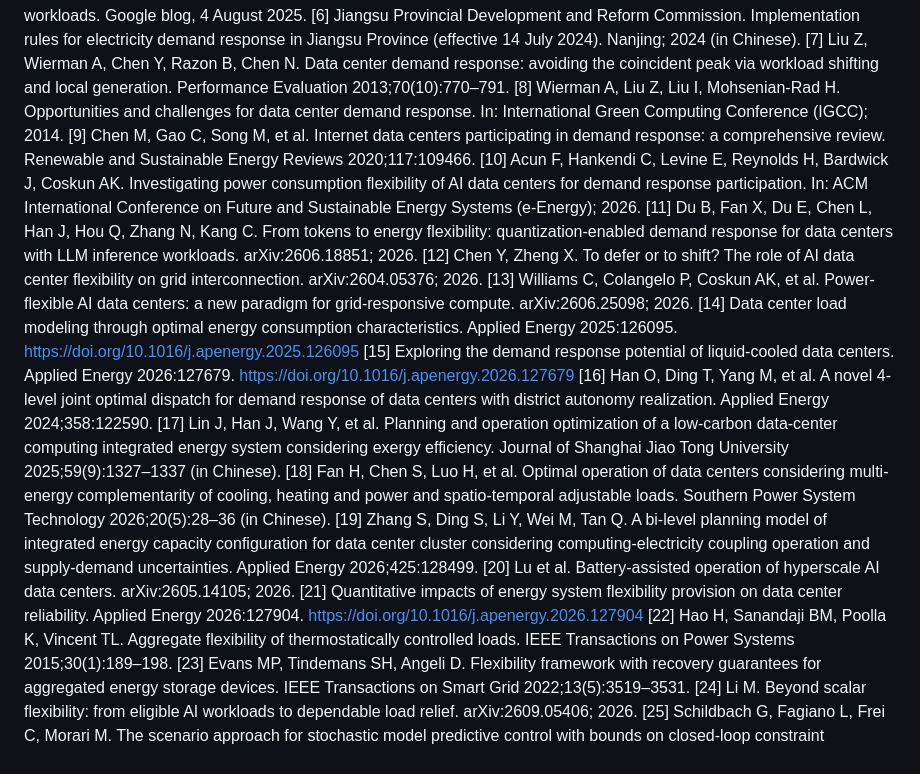
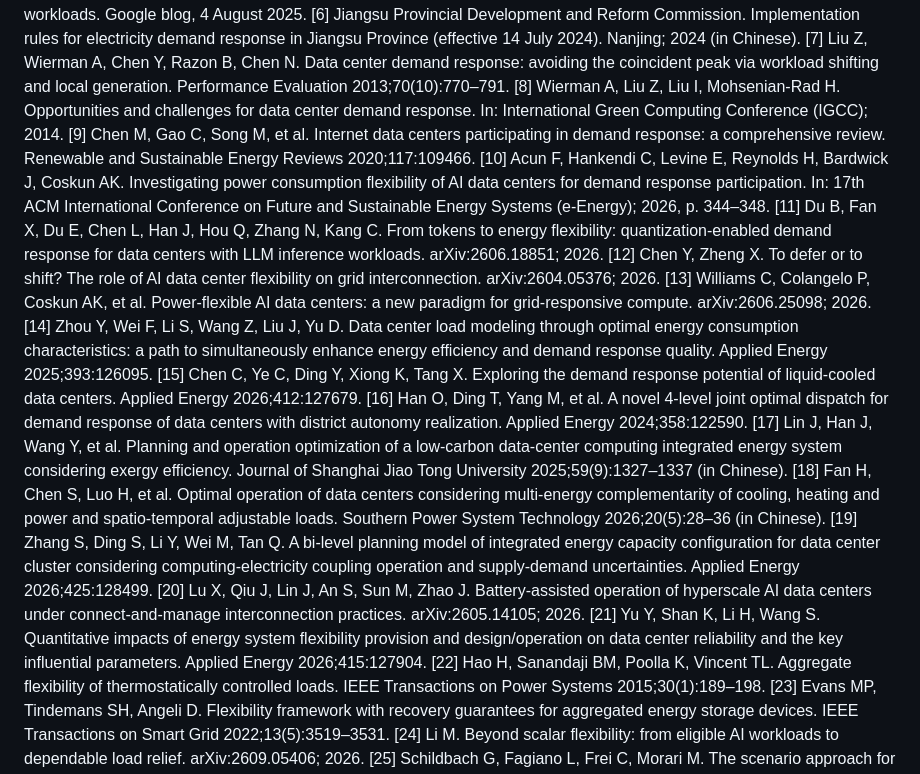
Before and after one commit to CCchen-Crush/datacenter, a Markdown page: paper/manuscript.md, the part around the change. Rendered like a GitHub page.

Commit message:
References: complete [14], [15], [20], [21] and page range of [10] from Crossref and arXiv
Co-Authored-By: Claude Opus 5.5 <noreply@anthropic.com>
Claude-Session: https://claude.ai/code/session_01PnB9F6XnrS6GFU4G3jPuy6

```diff
--- a/paper/manuscript.md
+++ b/paper/manuscript.md
@@ -487,18 +487,18 @@ If the radius exceeds the finite-sample concentration radius $\varepsilon_{N,\be
 [7] Liu Z, Wierman A, Chen Y, Razon B, Chen N. Data center demand response: avoiding the coincident peak via workload shifting and local generation. Performance Evaluation 2013;70(10):770–791.
 [8] Wierman A, Liu Z, Liu I, Mohsenian-Rad H. Opportunities and challenges for data center demand response. In: International Green Computing Conference (IGCC); 2014.
 [9] Chen M, Gao C, Song M, et al. Internet data centers participating in demand response: a comprehensive review. Renewable and Sustainable Energy Reviews 2020;117:109466.
-[10] Acun F, Hankendi C, Levine E, Reynolds H, Bardwick J, Coskun AK. Investigating power consumption flexibility of AI data centers for demand response participation. In: ACM International Conference on Future and Sustainable Energy Systems (e-Energy); 2026.
+[10] Acun F, Hankendi C, Levine E, Reynolds H, Bardwick J, Coskun AK. Investigating power consumption flexibility of AI data centers for demand response participation. In: 17th ACM International Conference on Future and Sustainable Energy Systems (e-Energy); 2026, p. 344–348.
 [11] Du B, Fan X, Du E, Chen L, Han J, Hou Q, Zhang N, Kang C. From tokens to energy flexibility: quantization-enabled demand response for data centers with LLM inference workloads. arXiv:2606.18851; 2026.
 [12] Chen Y, Zheng X. To defer or to shift? The role of AI data center flexibility on grid interconnection. arXiv:2604.05376; 2026.
 [13] Williams C, Colangelo P, Coskun AK, et al. Power-flexible AI data centers: a new paradigm for grid-responsive compute. arXiv:2606.25098; 2026.
-[14] Data center load modeling through optimal energy consumption characteristics. Applied Energy 2025:126095. https://doi.org/10.1016/j.apenergy.2025.126095
-[15] Exploring the demand response potential of liquid-cooled data centers. Applied Energy 2026:127679. https://doi.org/10.1016/j.apenergy.2026.127679
+[14] Zhou Y, Wei F, Li S, Wang Z, Liu J, Yu D. Data center load modeling through optimal energy consumption characteristics: a path to simultaneously enhance energy efficiency and demand response quality. Applied Energy 2025;393:126095.
+[15] Chen C, Ye C, Ding Y, Xiong K, Tang X. Exploring the demand response potential of liquid-cooled data centers. Applied Energy 2026;412:127679.
 [16] Han O, Ding T, Yang M, et al. A novel 4-level joint optimal dispatch for demand response of data centers with district autonomy realization. Applied Energy 2024;358:122590.
 [17] Lin J, Han J, Wang Y, et al. Planning and operation optimization of a low-carbon data-center computing integrated energy system considering exergy efficiency. Journal of Shanghai Jiao Tong University 2025;59(9):1327–1337 (in Chinese).
 [18] Fan H, Chen S, Luo H, et al. Optimal operation of data centers considering multi-energy complementarity of cooling, heating and power and spatio-temporal adjustable loads. Southern Power System Technology 2026;20(5):28–36 (in Chinese).
 [19] Zhang S, Ding S, Li Y, Wei M, Tan Q. A bi-level planning model of integrated energy capacity configuration for data center cluster considering computing-electricity coupling operation and supply-demand uncertainties. Applied Energy 2026;425:128499.
-[20] Lu et al. Battery-assisted operation of hyperscale AI data centers. arXiv:2605.14105; 2026.
-[21] Quantitative impacts of energy system flexibility provision on data center reliability. Applied Energy 2026:127904. https://doi.org/10.1016/j.apenergy.2026.127904
+[20] Lu X, Qiu J, Lin J, An S, Sun M, Zhao J. Battery-assisted operation of hyperscale AI data centers under connect-and-manage interconnection practices. arXiv:2605.14105; 2026.
+[21] Yu Y, Shan K, Li H, Wang S. Quantitative impacts of energy system flexibility provision and design/operation on data center reliability and the key influential parameters. Applied Energy 2026;415:127904.
 [22] Hao H, Sanandaji BM, Poolla K, Vincent TL. Aggregate flexibility of thermostatically controlled loads. IEEE Transactions on Power Systems 2015;30(1):189–198.
 [23] Evans MP, Tindemans SH, Angeli D. Flexibility framework with recovery guarantees for aggregated energy storage devices. IEEE Transactions on Smart Grid 2022;13(5):3519–3531.
 [24] Li M. Beyond scalar flexibility: from eligible AI workloads to dependable load relief. arXiv:2609.05406; 2026.
```
Also changed, not shown: docs/交接文档_AE.md (+1 -1 lines).
